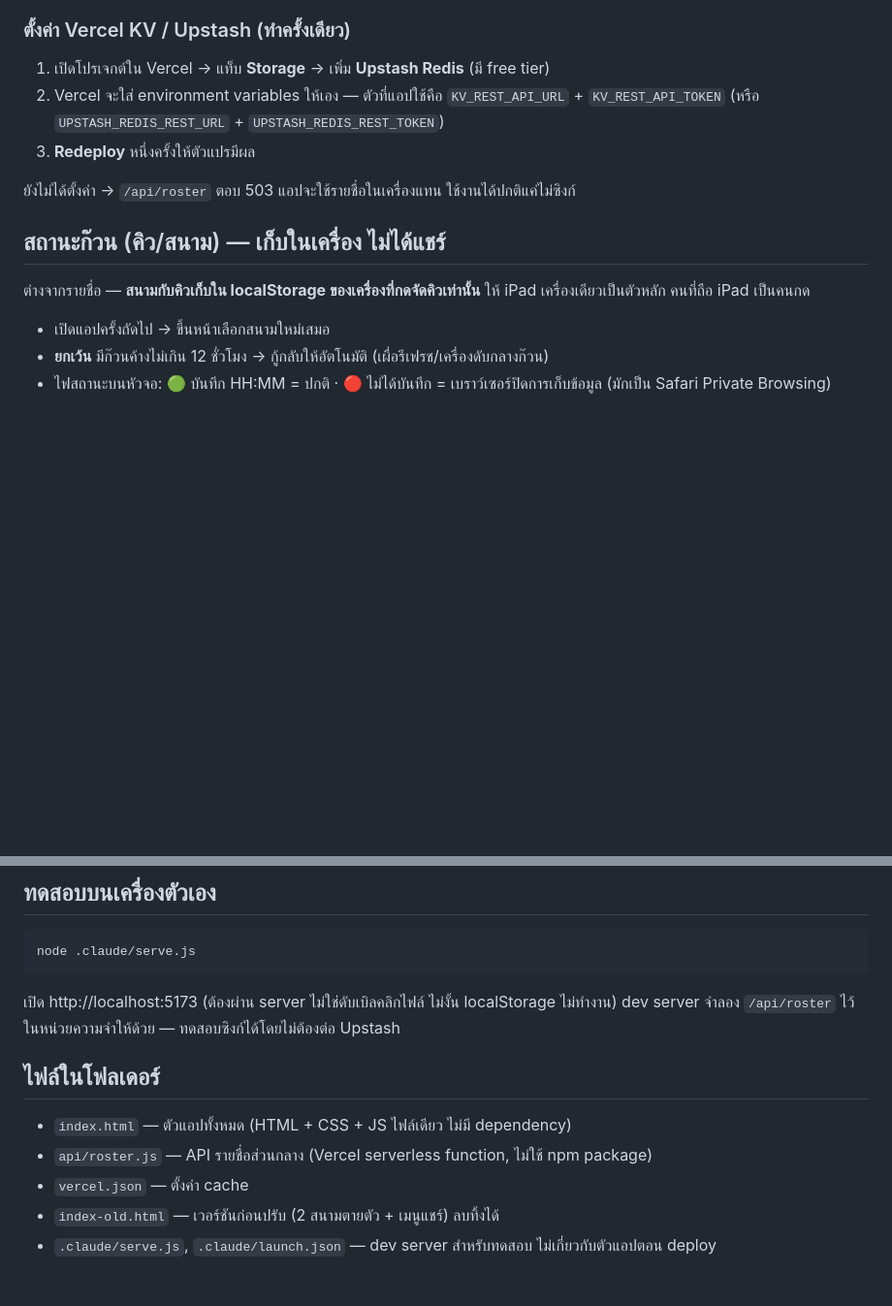
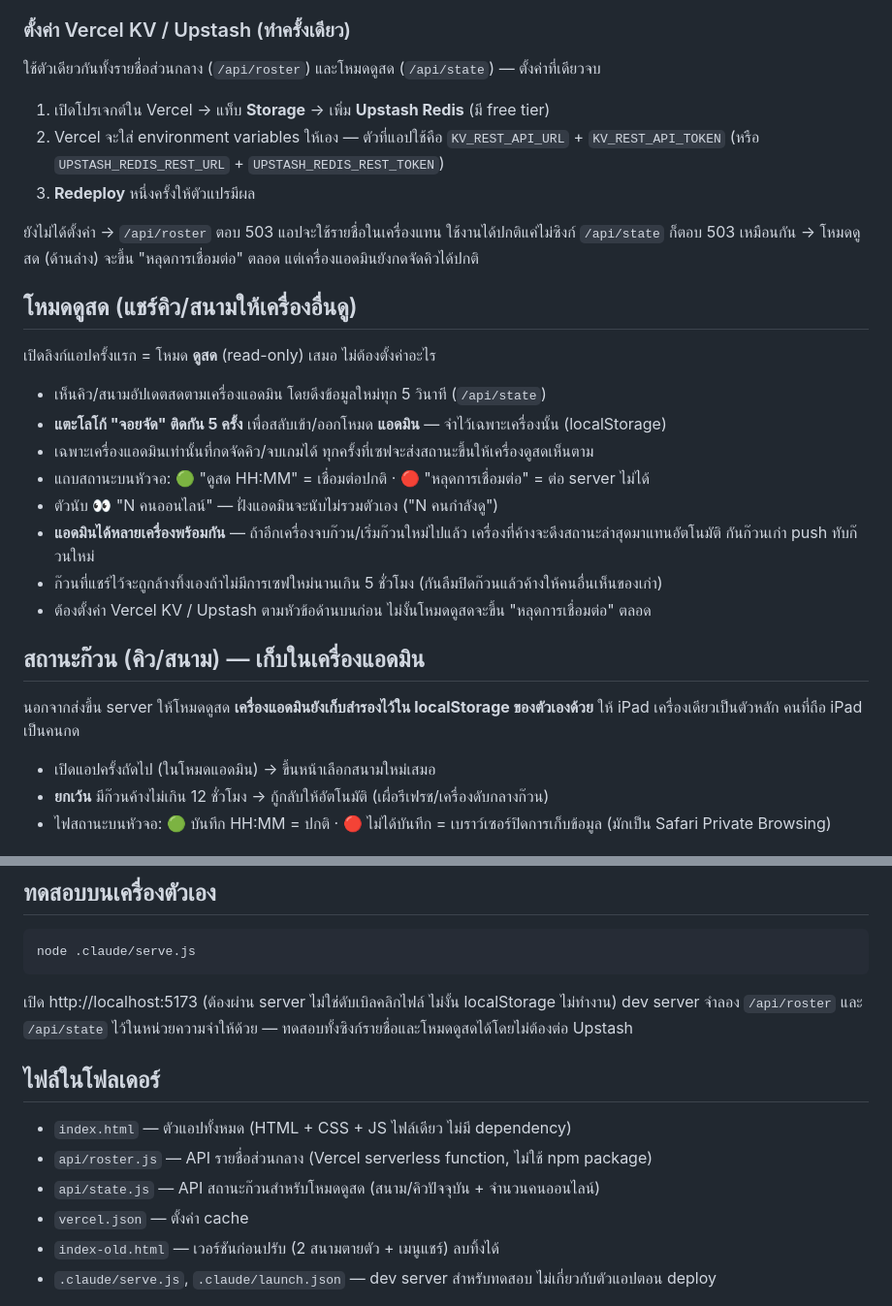
Before and after one commit to pop424-git/joyjad, a Markdown page: README.md, 2 parts joined by grey strips. Shown at 97% size. Drawn GitHub-style; blank space fills up the shorter version.

Commit message:
Document live viewer mode in README
README described queue/court state as local-only, but index.html
already syncs it through /api/state for read-only viewer devices.
Document the actual behavior and note api/state.js in the file list.

````diff
--- a/README.md
+++ b/README.md
@@ -59,19 +59,35 @@
 
 ### ตั้งค่า Vercel KV / Upstash (ทำครั้งเดียว)
 
+ใช้ตัวเดียวกันทั้งรายชื่อส่วนกลาง (`/api/roster`) และโหมดดูสด (`/api/state`) — ตั้งค่าที่เดียวจบ
+
 1. เปิดโปรเจกต์ใน Vercel → แท็บ **Storage** → เพิ่ม **Upstash Redis** (มี free tier)
 2. Vercel จะใส่ environment variables ให้เอง — ตัวที่แอปใช้คือ
    `KV_REST_API_URL` + `KV_REST_API_TOKEN` (หรือ `UPSTASH_REDIS_REST_URL` + `UPSTASH_REDIS_REST_TOKEN`)
 3. **Redeploy** หนึ่งครั้งให้ตัวแปรมีผล
 
 ยังไม่ได้ตั้งค่า → `/api/roster` ตอบ 503 แอปจะใช้รายชื่อในเครื่องแทน ใช้งานได้ปกติแค่ไม่ซิงก์
+`/api/state` ก็ตอบ 503 เหมือนกัน → โหมดดูสด (ด้านล่าง) จะขึ้น "หลุดการเชื่อมต่อ" ตลอด แต่เครื่องแอดมินยังกดจัดคิวได้ปกติ
 
-## สถานะก๊วน (คิว/สนาม) — เก็บในเครื่อง ไม่ได้แชร์
+## โหมดดูสด (แชร์คิว/สนามให้เครื่องอื่นดู)
 
-ต่างจากรายชื่อ — **สนามกับคิวเก็บใน localStorage ของเครื่องที่กดจัดคิวเท่านั้น**
+เปิดลิงก์แอปครั้งแรก = โหมด **ดูสด** (read-only) เสมอ ไม่ต้องตั้งค่าอะไร
+
+- เห็นคิว/สนามอัปเดตสดตามเครื่องแอดมิน โดยดึงข้อมูลใหม่ทุก 5 วินาที (`/api/state`)
+- **แตะโลโก้ "จอยจัด" ติดกัน 5 ครั้ง** เพื่อสลับเข้า/ออกโหมด **แอดมิน** — จำไว้เฉพาะเครื่องนั้น (localStorage)
+- เฉพาะเครื่องแอดมินเท่านั้นที่กดจัดคิว/จบเกมได้ ทุกครั้งที่เซฟจะส่งสถานะขึ้นให้เครื่องดูสดเห็นตาม
+- แถบสถานะบนหัวจอ: 🟢 "ดูสด HH:MM" = เชื่อมต่อปกติ · 🔴 "หลุดการเชื่อมต่อ" = ต่อ server ไม่ได้
+- ตัวนับ 👀 "N คนออนไลน์" — ฝั่งแอดมินจะนับไม่รวมตัวเอง ("N คนกำลังดู")
+- **แอดมินได้หลายเครื่องพร้อมกัน** — ถ้าอีกเครื่องจบก๊วน/เริ่มก๊วนใหม่ไปแล้ว เครื่องที่ค้างจะดึงสถานะล่าสุดมาแทนอัตโนมัติ กันก๊วนเก่า push ทับก๊วนใหม่
+- ก๊วนที่แชร์ไว้จะถูกล้างทิ้งเองถ้าไม่มีการเซฟใหม่นานเกิน 5 ชั่วโมง (กันลืมปิดก๊วนแล้วค้างให้คนอื่นเห็นของเก่า)
+- ต้องตั้งค่า Vercel KV / Upstash ตามหัวข้อด้านบนก่อน ไม่งั้นโหมดดูสดจะขึ้น "หลุดการเชื่อมต่อ" ตลอด
+
+## สถานะก๊วน (คิว/สนาม) — เก็บในเครื่องแอดมิน
+
+นอกจากส่งขึ้น server ให้โหมดดูสด **เครื่องแอดมินยังเก็บสำรองไว้ใน localStorage ของตัวเองด้วย**
 ให้ iPad เครื่องเดียวเป็นตัวหลัก คนที่ถือ iPad เป็นคนกด
 
-- เปิดแอปครั้งถัดไป → ขึ้นหน้าเลือกสนามใหม่เสมอ
+- เปิดแอปครั้งถัดไป (ในโหมดแอดมิน) → ขึ้นหน้าเลือกสนามใหม่เสมอ
 - **ยกเว้น** มีก๊วนค้างไม่เกิน 12 ชั่วโมง → กู้กลับให้อัตโนมัติ (เผื่อรีเฟรช/เครื่องดับกลางก๊วน)
 - ไฟสถานะบนหัวจอ: 🟢 บันทึก HH:MM = ปกติ · 🔴 ไม่ได้บันทึก = เบราว์เซอร์ปิดการเก็บข้อมูล (มักเป็น Safari Private Browsing)
 
@@ -90,12 +106,13 @@ node .claude/serve.js
 ```
 
 เปิด http://localhost:5173 (ต้องผ่าน server ไม่ใช่ดับเบิลคลิกไฟล์ ไม่งั้น localStorage ไม่ทำงาน)
-dev server จำลอง `/api/roster` ไว้ในหน่วยความจำให้ด้วย — ทดสอบซิงก์ได้โดยไม่ต้องต่อ Upstash
+dev server จำลอง `/api/roster` และ `/api/state` ไว้ในหน่วยความจำให้ด้วย — ทดสอบทั้งซิงก์รายชื่อและโหมดดูสดได้โดยไม่ต้องต่อ Upstash
 
 ## ไฟล์ในโฟลเดอร์
 
 - `index.html` — ตัวแอปทั้งหมด (HTML + CSS + JS ไฟล์เดียว ไม่มี dependency)
 - `api/roster.js` — API รายชื่อส่วนกลาง (Vercel serverless function, ไม่ใช้ npm package)
+- `api/state.js` — API สถานะก๊วนสำหรับโหมดดูสด (สนาม/คิวปัจจุบัน + จำนวนคนออนไลน์)
 - `vercel.json` — ตั้งค่า cache
 - `index-old.html` — เวอร์ชันก่อนปรับ (2 สนามตายตัว + เมนูแชร์) ลบทิ้งได้
 - `.claude/serve.js`, `.claude/launch.json` — dev server สำหรับทดสอบ ไม่เกี่ยวกับตัวแอปตอน deploy
````
